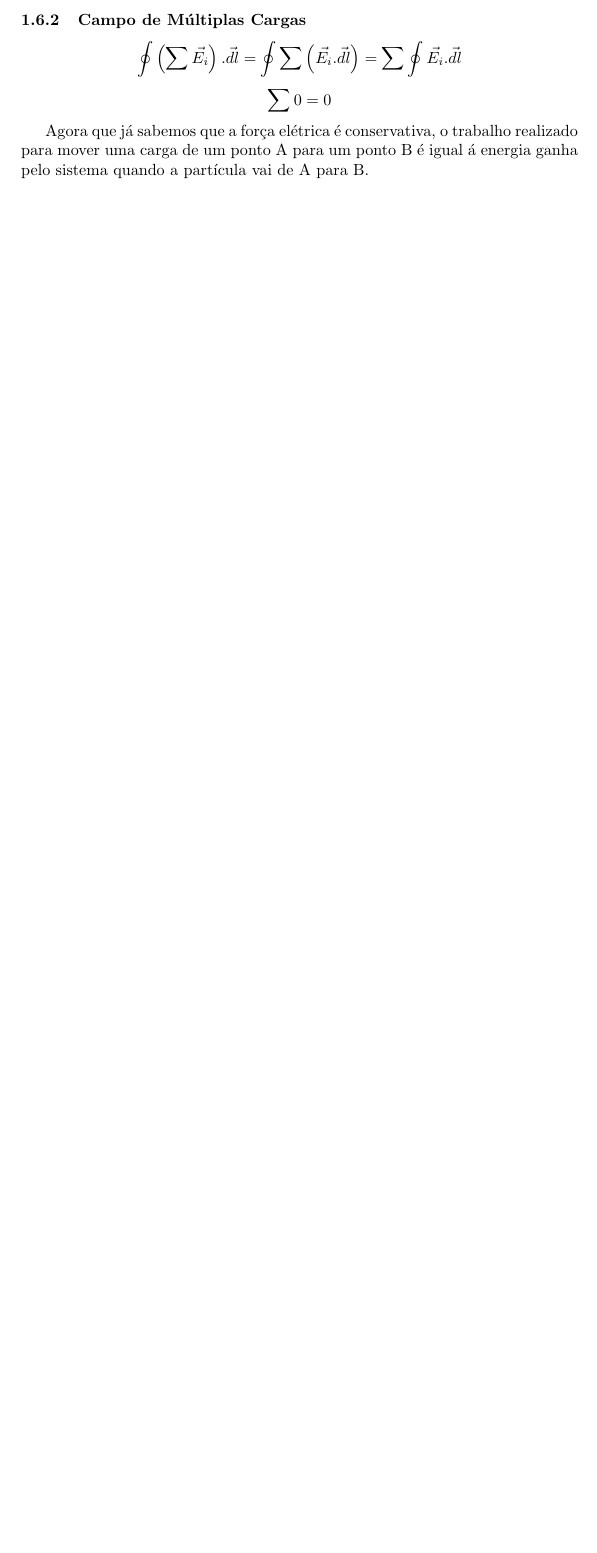
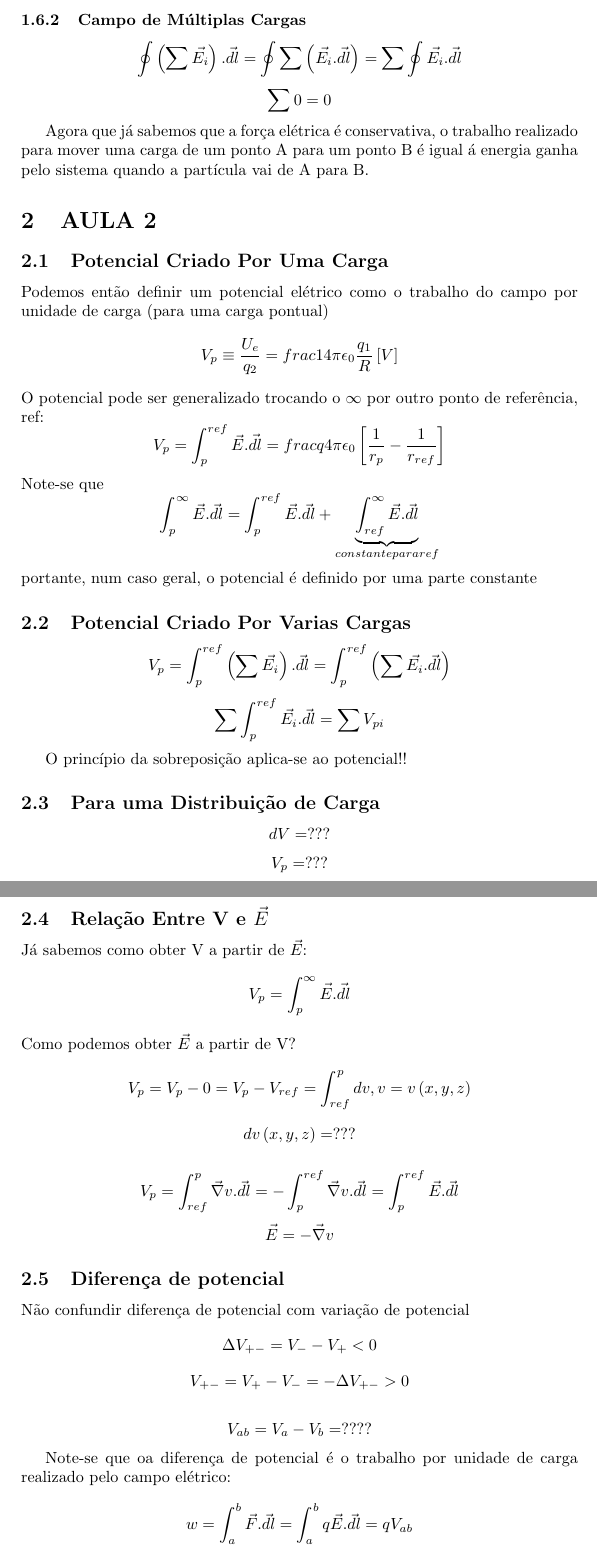
Before and after one commit to NuclearMonk/LaTex_Notes, a LaTeX document (F3/F3.tex): part of page 4 of 4 before the commit and two parts of pages 4 and 5 of 5 after it, the two joined at a grey line, cut so that both start at the same text, the shorter picture padded with empty space. Compiled offline with pdfLaTeX.

Commit message:
2021/12/03 11:32

```diff
--- a/F3/F3.tex
+++ b/F3/F3.tex
@@ -125,3 +125,46 @@ Relembrar
 
 Agora que já sabemos que a força elétrica é conservativa, o trabalho realizado para mover uma carga
 de um ponto A para um ponto B é igual á energia ganha pelo sistema quando a partícula vai de A para B.
+
+\section{AULA 2}
+
+\subsection{Potencial Criado Por Uma Carga}
+
+Podemos então definir um potencial elétrico como o trabalho do campo por unidade de carga (para uma carga pontual)
+\[V_p \equiv  \frac{U_e}{q_2} = frac{1}{4\pi\epsilon_0} \frac{q_1}{R}  \left[V\right]\]
+O potencial pode ser generalizado trocando o $\infty$ por outro ponto de referência, ref:
+\[V_p = \int_{p}^{ref}\vec{E}.\vec{dl}= frac{q}{4\pi\epsilon_0}\left[\frac{1}{r_p}-\frac{1}{r_{ref}}\right]\]
+Note-se que
+\[\int_{p}^{\infty}\vec{E}.\vec{dl}= \int_{p}^{ref}\vec{E}.\vec{dl} + \underbrace{\int_{ref}^{\infty}\vec{E}.\vec{dl}}_{constante para ref}\]
+portante, num caso geral, o potencial é definido por uma parte constante
+
+\subsection{Potencial Criado Por Varias Cargas}
+
+\[V_p = \int_{p}^{ref}\left(\sum\vec{E_i}\right).\vec{dl} = \int_{p}^{ref}\left(\sum\vec{E_i}.\vec{dl}\right)\]
+\[\sum\int_{p}^{ref}\vec{E_i}.\vec{dl} = \sum V_{pi}\]
+
+O princípio da sobreposição aplica-se ao potencial!!
+
+\subsection{Para uma Distribuição de Carga}
+\[dV = ???\]
+\[V_p = ???\]
+
+\subsection{Relação Entre V e \texorpdfstring{$\vec{E}$}{E}}
+Já sabemos como obter V a partir de $\vec{E}$:
+\[V_p = \int_{p}^{\infty}\vec{E}.\vec{dl}\]
+Como podemos obter $\vec{E}$ a partir de V\@?
+\[V_p = V_p-0 = V_p-V_{ref}= \int_{ref}^{p}dv, v= v \left(x,y,z\right)\]
+\[dv\left(x,y,z\right) = ???\]
+
+\[V_p = \int_{ref}^{p}\vec{\nabla}v.\vec{dl}= -\int_{p}^{ref}\vec{\nabla}v.\vec{dl}= \int_{p}^{ref}\vec{E}.\vec{dl}\]
+\[\vec{E} = -\vec{\nabla}v\]
+
+\subsection{Diferença de potencial}
+Não confundir diferença de potencial com variação de potencial
+\[\Delta V_{+-} = V_- - V_+ < 0\]
+\[V_{+-} = V_+ - V_-  = -\Delta V_{+-} > 0\]
+
+\[V_{ab}=V_a - V_b = ????\]
+
+Note-se que oa diferença de potencial é o trabalho por unidade de carga realizado pelo campo elétrico:
+\[w= \int_{a}^{b}\vec{F}.\vec{dl}= \int_{a}^{b}q\vec{E}.\vec{dl}=qV_{ab}\]
```
Also changed, not shown: F3/F3.pdf, F3/F3.tex (11 more changed lines), 6 other files.
